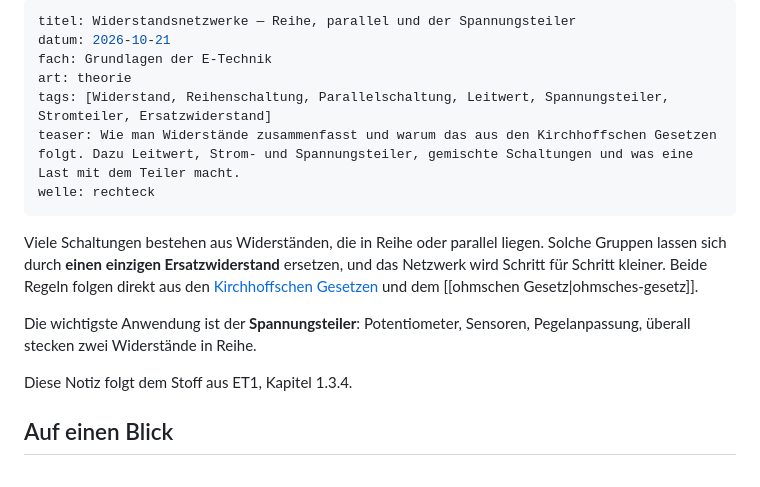
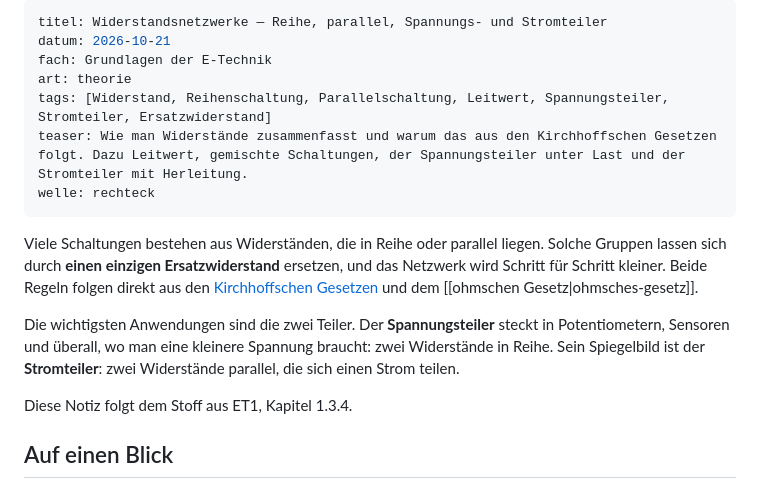
Before and after one commit to br1ken/br1ken.github.io, a Markdown page: notizen/texte/spannungsteiler.md, the part around one of its changes. Drawn GitHub-style.

```diff
--- a/notizen/texte/spannungsteiler.md
+++ b/notizen/texte/spannungsteiler.md
@@ -1,16 +1,16 @@
 ---
-titel: Widerstandsnetzwerke — Reihe, parallel und der Spannungsteiler
+titel: Widerstandsnetzwerke — Reihe, parallel, Spannungs- und Stromteiler
 datum: 2026-10-21
 fach: Grundlagen der E-Technik
 art: theorie
 tags: [Widerstand, Reihenschaltung, Parallelschaltung, Leitwert, Spannungsteiler, Stromteiler, Ersatzwiderstand]
-teaser: Wie man Widerstände zusammenfasst und warum das aus den Kirchhoffschen Gesetzen folgt. Dazu Leitwert, Strom- und Spannungsteiler, gemischte Schaltungen und was eine Last mit dem Teiler macht.
+teaser: Wie man Widerstände zusammenfasst und warum das aus den Kirchhoffschen Gesetzen folgt. Dazu Leitwert, gemischte Schaltungen, der Spannungsteiler unter Last und der Stromteiler mit Herleitung.
 welle: rechteck
 ---
 
 Viele Schaltungen bestehen aus Widerständen, die in Reihe oder parallel liegen. Solche Gruppen lassen sich durch **einen einzigen Ersatzwiderstand** ersetzen, und das Netzwerk wird Schritt für Schritt kleiner. Beide Regeln folgen direkt aus den [Kirchhoffschen Gesetzen](beitrag.html?b=kirchhoffsche-gesetze) und dem [[ohmschen Gesetz|ohmsches-gesetz]].
 
-Die wichtigste Anwendung ist der **Spannungsteiler**: Potentiometer, Sensoren, Pegelanpassung, überall stecken zwei Widerstände in Reihe.
+Die wichtigsten Anwendungen sind die zwei Teiler. Der **Spannungsteiler** steckt in Potentiometern, Sensoren und überall, wo man eine kleinere Spannung braucht: zwei Widerstände in Reihe. Sein Spiegelbild ist der **Stromteiler**: zwei Widerstände parallel, die sich einen Strom teilen.
 
 Diese Notiz folgt dem Stoff aus ET1, Kapitel 1.3.4.
 
```
Also changed, not shown: other parts of notizen/texte/spannungsteiler.md (+105 -13 lines).
